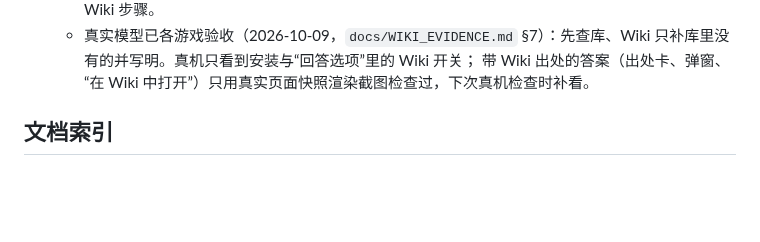
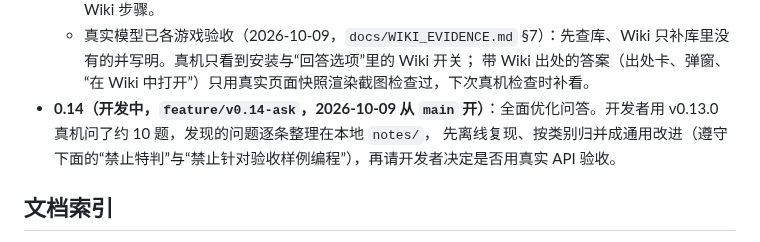
Before and after one commit to hhikr/ArkLores, a Markdown page: CLAUDE.md, the part around the change. Rendered like a GitHub page; blank space fills up the shorter version.

Commit message:
Notes: the 0.14 round (Ask overhaul) begins on feature/v0.14-ask

```diff
--- a/CLAUDE.md
+++ b/CLAUDE.md
@@ -39,6 +39,8 @@
   - 界面：证据卡与出处树里的 Wiki 行、引用段落弹窗（快照、在 Wiki 标签打开）、工作过程里的 Wiki 步骤。
   - 真实模型已各游戏验收（2026-10-09，`docs/WIKI_EVIDENCE.md` §7）：先查库、Wiki 只补库里没有的并写明。真机只看到安装与“回答选项”里的 Wiki 开关；
     带 Wiki 出处的答案（出处卡、弹窗、“在 Wiki 中打开”）只用真实页面快照渲染截图检查过，下次真机检查时补看。
+- **0.14（开发中，`feature/v0.14-ask`，2026-10-09 从 `main` 开）**：全面优化问答。开发者用 v0.13.0 真机问了约 10 题，发现的问题逐条整理在本地 `notes/`，
+  先离线复现、按类别归并成通用改进（遵守下面的“禁止特判”与“禁止针对验收样例编程”），再请开发者决定是否用真实 API 验收。
 
 ## 文档索引
 
```
